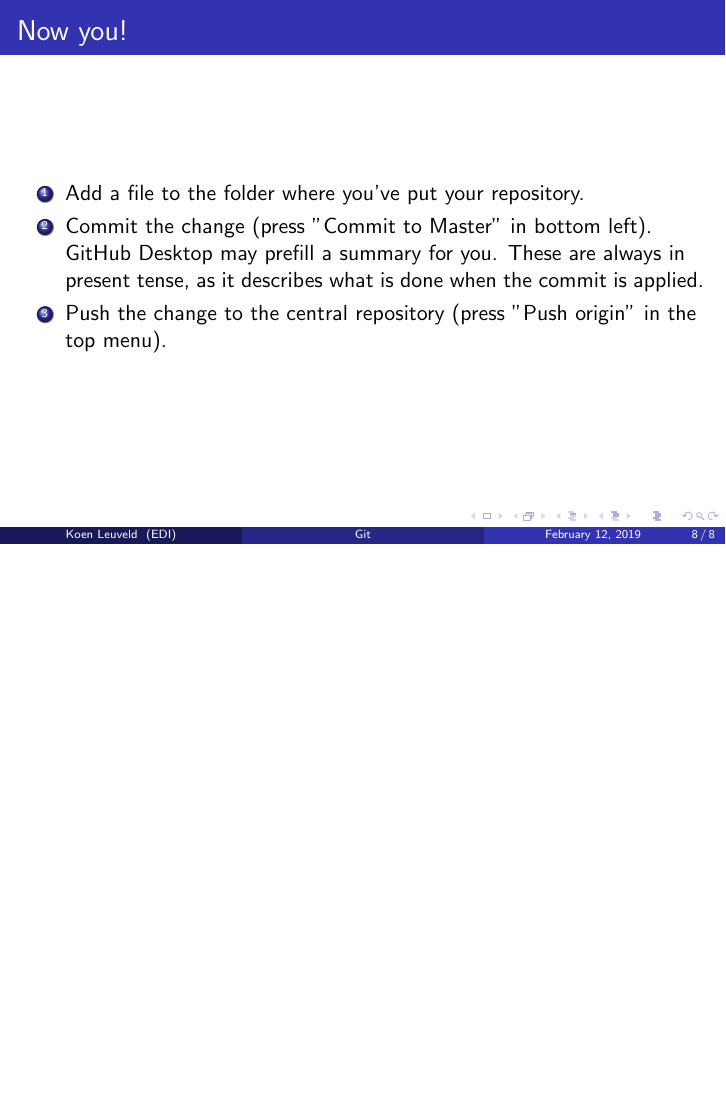
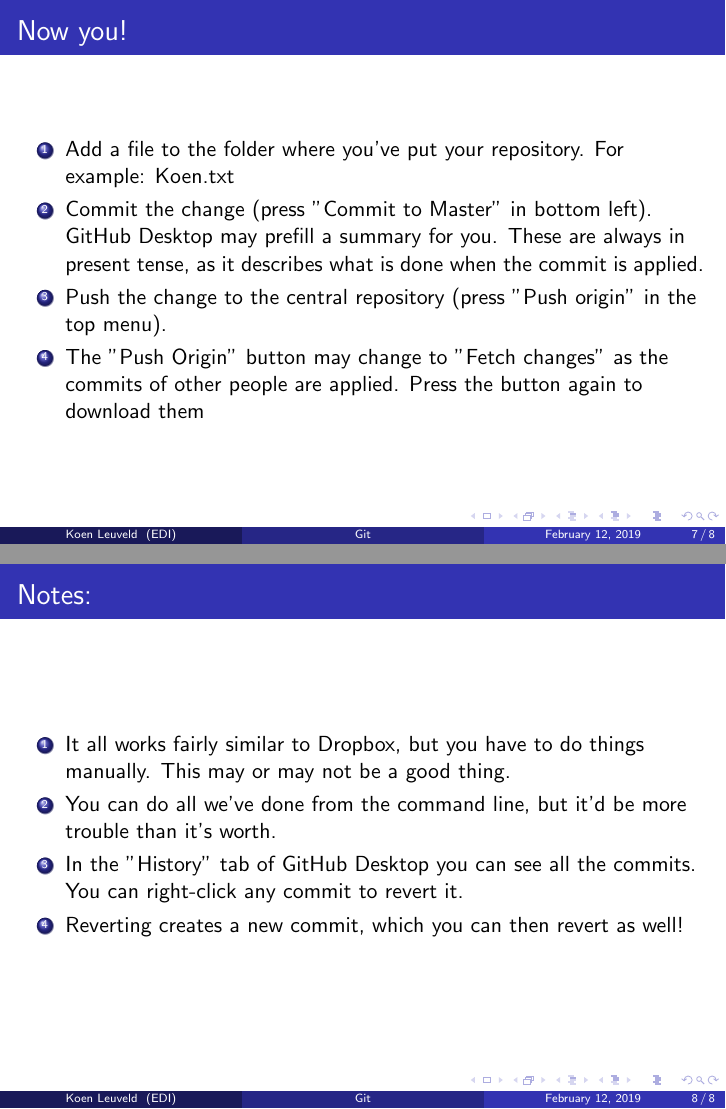
Before and after one commit to kleuveld-edi/gittraining, LaTeX slides (tex/gittraining.tex): page 12 of 12 before the commit and pages 11 and 12 of 12 after it, the two joined at a grey line, the shorter picture padded with empty space. Compiled offline with pdfLaTeX.

Commit message:
Update gittraining.tex

```diff
--- a/tex/gittraining.tex
+++ b/tex/gittraining.tex
@@ -192,13 +180,24 @@ EDI \\ % Your institution for the title page
 \begin{frame}
 \frametitle{Now you!}
 \begin{enumerate}
-  \item Add a file to the folder where you've put your repository.
+  \item Add a file to the folder where you've put your repository. For example: Koen.txt
   \item Commit the change (press "Commit to Master" in bottom left). GitHub Desktop may prefill a summary for you.
   		These are always in present tense, as it describes what is done when the commit is applied.
   \item Push the change to the central repository (press "Push origin" in the top menu).
+  \item The "Push Origin" button may change to "Fetch changes" as the commits of other people are applied.
+  		Press the button again to download them
 \end{enumerate}
 \end{frame}
 
+\begin{frame}
+\frametitle{Notes:}
+\begin{enumerate}
+	\item It all works fairly similar to Dropbox, but you have to do things manually. This may or may not be a good thing.
+	\item You can do all we've done from the command line, but it'd be more trouble than it's worth.
+	\item In the "History" tab of GitHub Desktop you can see all the commits. You can right-click any commit to revert it.
+	\item Reverting creates a new commit, which you can then revert as well!
+\end{enumerate}
+\end{frame}
 % %------------------------------------------------
 
 % \begin{frame}
```
Also changed, not shown: tex/gittraining.tex (12 more changed lines).
